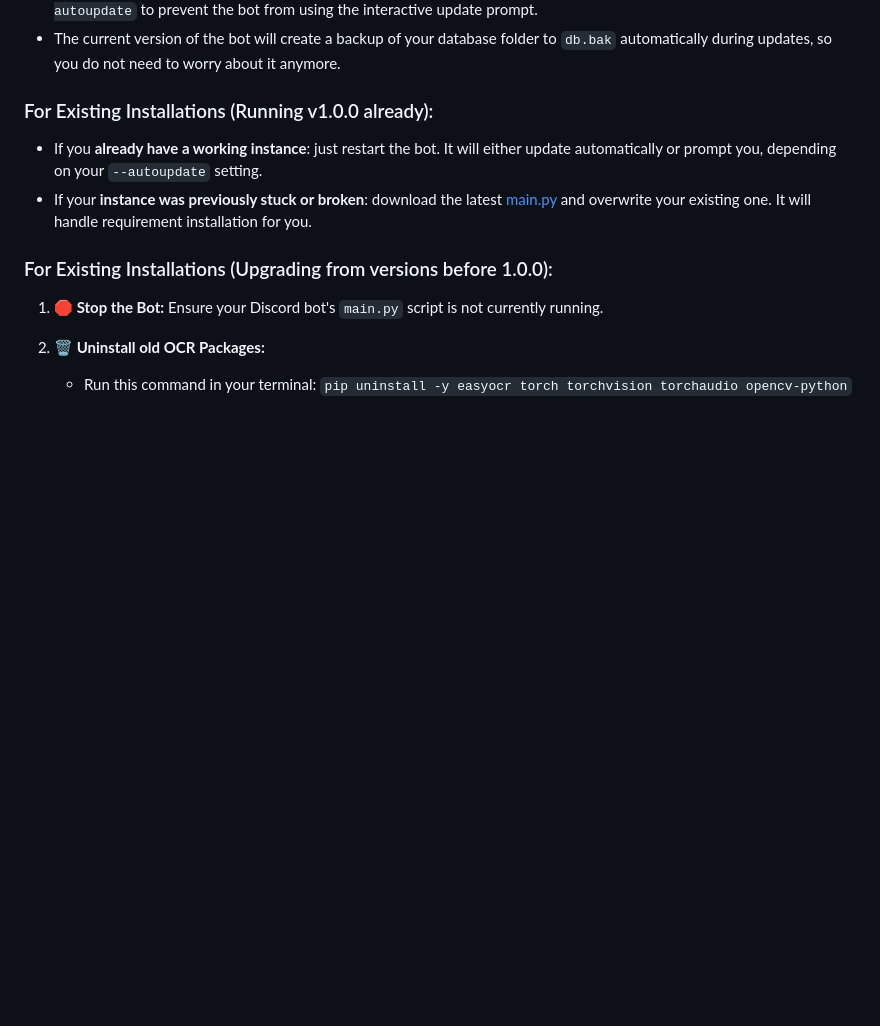
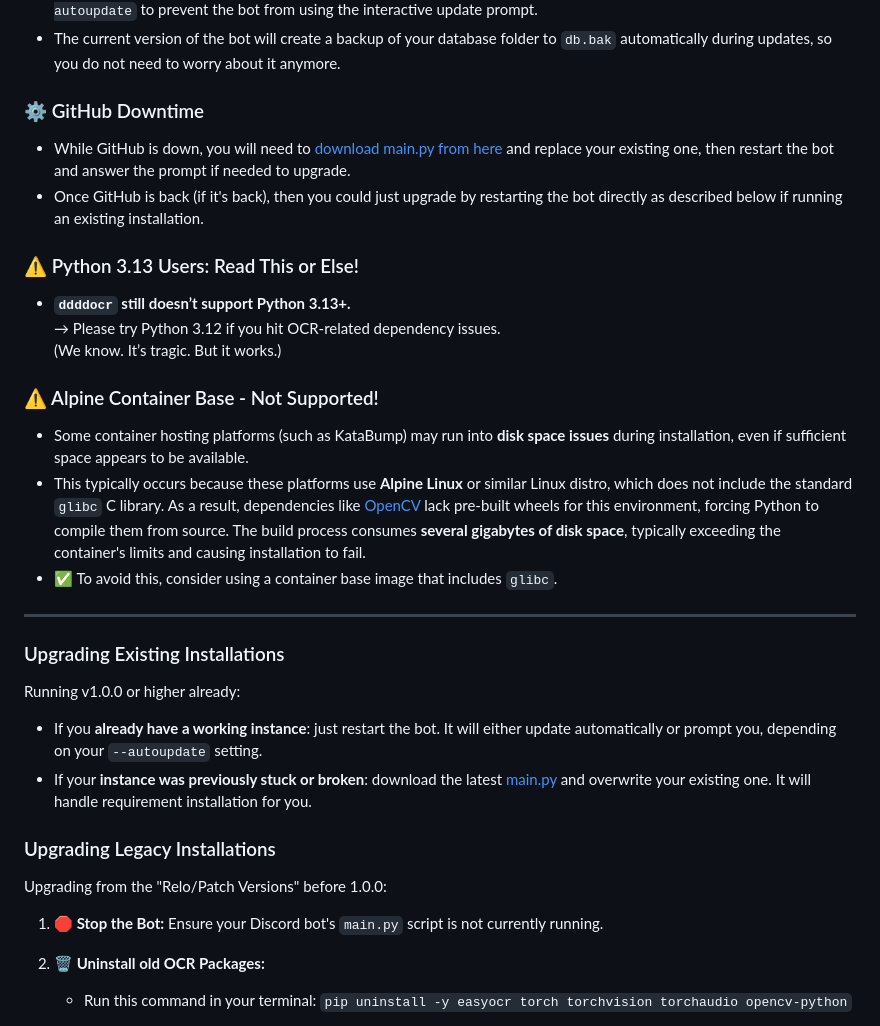
Before and after one commit to zombrax1/bot, a Markdown page: README.md, the part around one of its changes. Drawn GitHub-style; blank space fills up the shorter version.

```diff
--- a/README.md
+++ b/README.md
@@ -33,12 +33,30 @@ After switching to ONNX based [ddddocr](https://github.com/sml2h3/ddddocr), syst
  - If you run your bot non-interactively, for example in a container or as a systemd service, you should run `main.py --autoupdate` to prevent the bot from using the interactive update prompt.
  - The current version of the bot will create a backup of your database folder to `db.bak` automatically during updates, so you do not need to worry about it anymore.
 
-### For Existing Installations (Running v1.0.0 already):
+### ⚙️ GitHub Downtime
+- While GitHub is down, you will need to [download main.py from here](https://gitlab.whiteout-bot.com/whiteout-project/bot/-/blob/main/main.py?ref_type=heads) and replace your existing one, then restart the bot and answer the prompt if needed to upgrade.
+- Once GitHub is back (if it's back), then you could just upgrade by restarting the bot directly as described below if running an existing installation.
+
+### ⚠️ Python 3.13 Users: Read This or Else!
+- **`ddddocr` still doesn’t support Python 3.13+.**
+  → Please try Python 3.12 if you hit OCR-related dependency issues.
+  (We know. It’s tragic. But it works.)
+
+### ⚠️ Alpine Container Base - Not Supported!
+- Some container hosting platforms (such as KataBump) may run into **disk space issues** during installation, even if sufficient space appears to be available.
+- This typically occurs because these platforms use **Alpine Linux** or similar Linux distro, which does not include the standard `glibc` C library. As a result, dependencies like [OpenCV](https://pypi.org/project/opencv-python-headless/) lack pre-built wheels for this environment, forcing Python to compile them from source. The build process consumes **several gigabytes of disk space**, typically exceeding the container's limits and causing installation to fail.
+- ✅ To avoid this, consider using a container base image that includes `glibc`.
+
+---
+
+### Upgrading Existing Installations
+Running v1.0.0 or higher already:
 
 - If you **already have a working instance**: just restart the bot. It will either update automatically or prompt you, depending on your `--autoupdate` setting.
 - If your **instance was previously stuck or broken**: download the latest [main.py](<https://github.com/whiteout-project/bot/blob/v1.1.0/main.py>) and overwrite your existing one. It will handle requirement installation for you.
 
-### For Existing Installations (Upgrading from versions before 1.0.0):
+### Upgrading Legacy Installations
+Upgrading from the "Relo/Patch Versions" before 1.0.0:
 
 1.  **🛑 Stop the Bot:** Ensure your Discord bot's `main.py` script is not currently running.
 
```
Also changed, not shown: other parts of README.md (+31 -1 lines).
